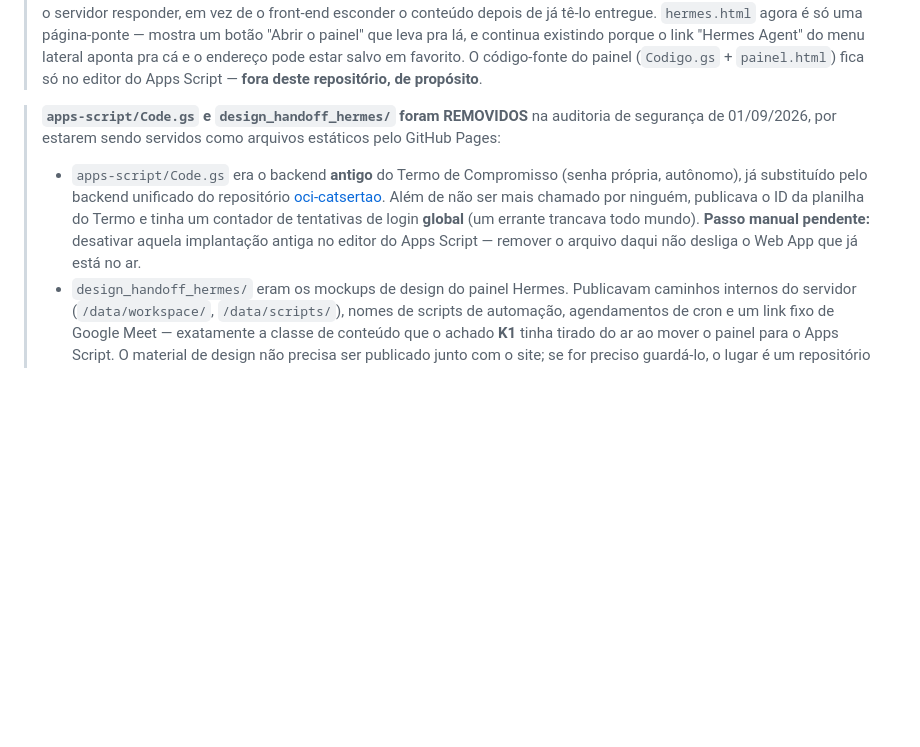
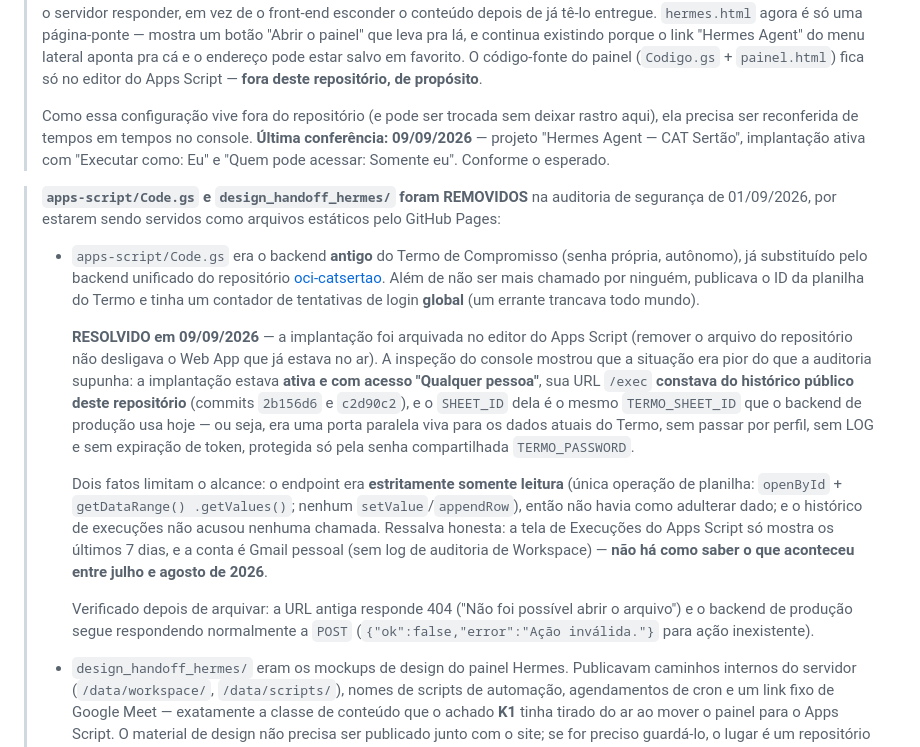
Before and after one commit to aquinogr89/catsertao, a Markdown page: README.md, the part around the change. Drawn GitHub-style; blank space fills up the shorter version.

Commit message:
README: fecha a pendência do backend legado do Termo e registra a conferência do Hermes
A implantação antiga do Termo foi arquivada em 09/09/2026 no editor do Apps
Script -- remover o Code.gs do repositório na auditoria não desligava o Web App,
que continuava no ar.

A inspeção do console mostrou que a situação era pior do que a auditoria supunha,
e isso ficou registrado: a implantação estava ativa E com acesso "Qualquer
pessoa"; a URL /exec dela consta do histórico público deste repositório (commits
2b156d6 e c2d90c2), então não era um endereço obscuro; e o SHEET_ID dela é o
mesmo TERMO_SHEET_ID que o backend de produção usa hoje. Era uma porta paralela
viva para os dados atuais do Termo, sem perfil, sem LOG e sem expiração de token.

Dois fatos limitam o alcance e também ficaram registrados: o endpoint era
estritamente somente leitura (nenhum setValue/appendRow), então não havia como
adulterar dado; e não houve execução nenhuma no histórico. Com a ressalva de que
a tela de Execuções só mostra 7 dias e a conta é Gmail pessoal, sem log de
auditoria -- o que aconteceu entre julho e agosto de 2026 não é recuperável.

Verificado após arquivar: URL antiga responde 404 e o backend de produção segue
respondendo POST normalmente.

A configuração do painel Hermes ("Somente eu") foi reconferida na mesma data e
passou. Como ela vive fora do repositório e pode mudar sem deixar rastro aqui,
a nota agora pede reconferência periódica e carrega a data da última.

Co-Authored-By: Claude Opus 5 <noreply@anthropic.com>

```diff
--- a/README.md
+++ b/README.md
@@ -89,6 +89,12 @@ conteúdo nenhum pra proteger. Ver a nota logo abaixo.
 > do menu lateral aponta pra cá e o endereço pode estar salvo em favorito. O
 > código-fonte do painel (`Codigo.gs` + `painel.html`) fica só no editor do
 > Apps Script — **fora deste repositório, de propósito**.
+>
+> Como essa configuração vive fora do repositório (e pode ser trocada sem
+> deixar rastro aqui), ela precisa ser reconferida de tempos em tempos no
+> console. **Última conferência: 09/09/2026** — projeto "Hermes Agent — CAT
+> Sertão", implantação ativa com "Executar como: Eu" e "Quem pode acessar:
+> Somente eu". Conforme o esperado.
 
 > **`apps-script/Code.gs` e `design_handoff_hermes/` foram REMOVIDOS** na
 > auditoria de segurança de 01/09/2026, por estarem sendo servidos como
@@ -99,9 +105,31 @@ conteúdo nenhum pra proteger. Ver a nota logo abaixo.
 >   repositório [oci-catsertao](https://github.com/aquinogr89/oci-catsertao/tree/main/apps-script).
 >   Além de não ser mais chamado por ninguém, publicava o ID da planilha do
 >   Termo e tinha um contador de tentativas de login **global** (um errante
->   trancava todo mundo). **Passo manual pendente:** desativar aquela
->   implantação antiga no editor do Apps Script — remover o arquivo daqui não
->   desliga o Web App que já está no ar.
+>   trancava todo mundo).
+>
+>   **RESOLVIDO em 09/09/2026** — a implantação foi arquivada no editor do
+>   Apps Script (remover o arquivo do repositório não desligava o Web App que
+>   já estava no ar). A inspeção do console mostrou que a situação era pior do
+>   que a auditoria supunha: a implantação estava **ativa e com acesso
+>   "Qualquer pessoa"**, sua URL `/exec` **constava do histórico público deste
+>   repositório** (commits `2b156d6` e `c2d90c2`), e o `SHEET_ID` dela é o
+>   mesmo `TERMO_SHEET_ID` que o backend de produção usa hoje — ou seja, era
+>   uma porta paralela viva para os dados atuais do Termo, sem passar por
+>   perfil, sem LOG e sem expiração de token, protegida só pela senha
+>   compartilhada `TERMO_PASSWORD`.
+>
+>   Dois fatos limitam o alcance: o endpoint era **estritamente somente
+>   leitura** (única operação de planilha: `openById` + `getDataRange()
+>   .getValues()`; nenhum `setValue`/`appendRow`), então não havia como
+>   adulterar dado; e o histórico de execuções não acusou nenhuma chamada.
+>   Ressalva honesta: a tela de Execuções do Apps Script só mostra os últimos
+>   7 dias, e a conta é Gmail pessoal (sem log de auditoria de Workspace) —
+>   **não há como saber o que aconteceu entre julho e agosto de 2026**.
+>
+>   Verificado depois de arquivar: a URL antiga responde 404 ("Não foi
+>   possível abrir o arquivo") e o backend de produção segue respondendo
+>   normalmente a `POST` (`{"ok":false,"error":"Ação inválida."}` para ação
+>   inexistente).
 > - `design_handoff_hermes/` eram os mockups de design do painel Hermes.
 >   Publicavam caminhos internos do servidor (`/data/workspace/`,
 >   `/data/scripts/`), nomes de scripts de automação, agendamentos de cron e
```
